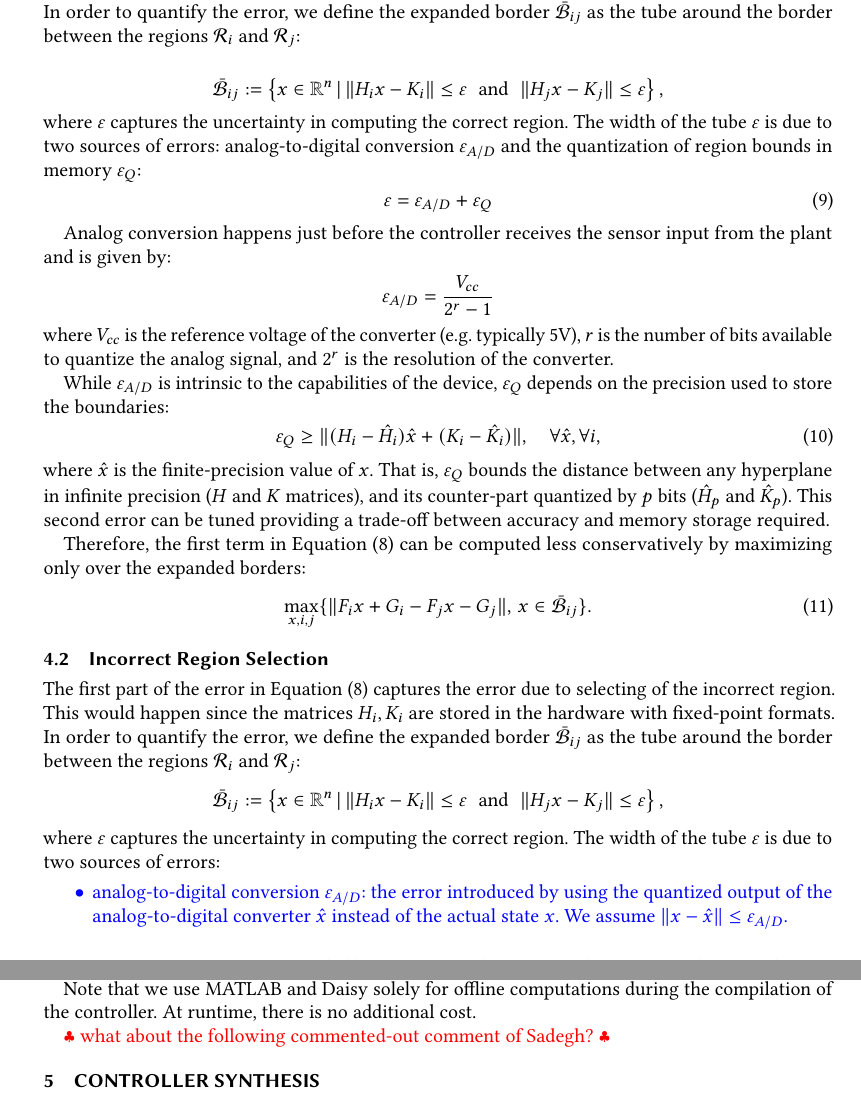
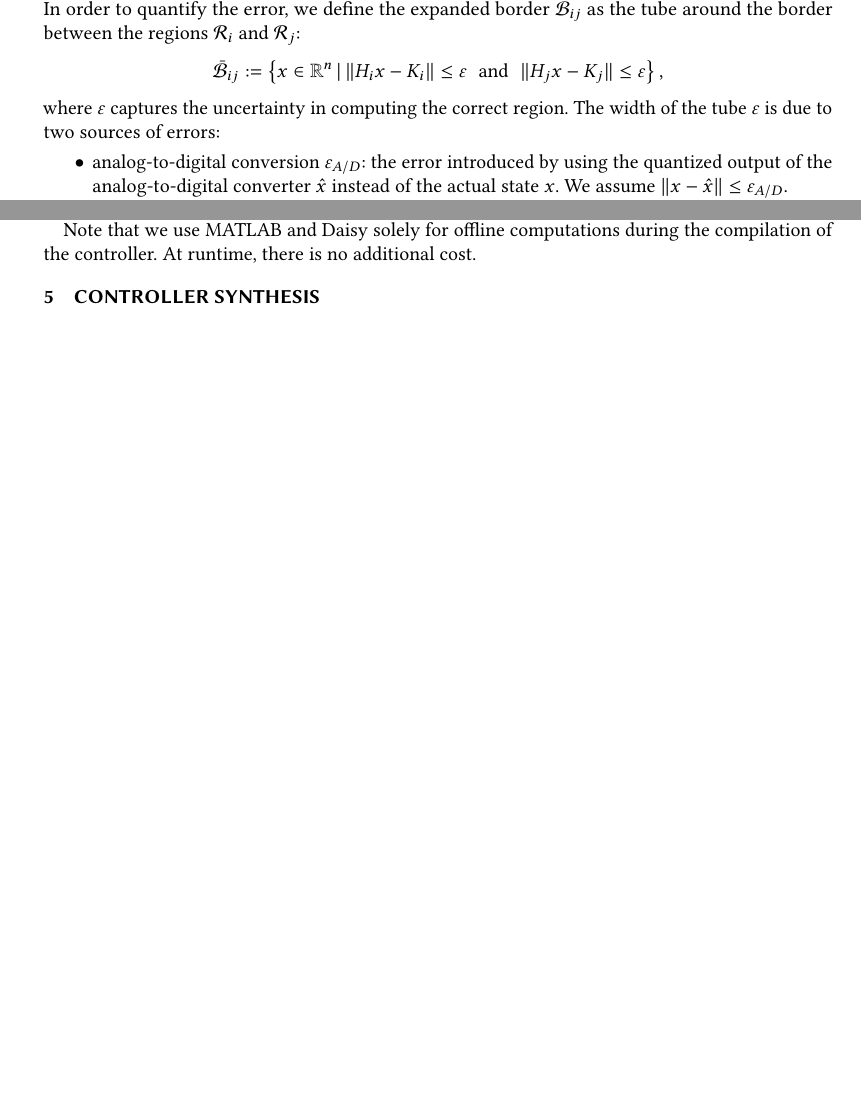
Before and after one commit to msalamati/rmpc-daisy, a LaTeX paper (emsoft-2019/camera_ready/main.tex, which reads emsoft-2019/camera_ready/Error_Analysis.tex): two parts of pages 9 and 11 of 20 before the commit and two parts of pages 9 and 11 of 19 after it, joined at a grey line, cut so that both start at the same text, the shorter picture padded with empty space. Compiled offline with pdfLaTeX.

Commit message:
last updates

```diff
--- a/emsoft-2019/camera_ready/Error_Analysis.tex
+++ b/emsoft-2019/camera_ready/Error_Analysis.tex
@@ -48,54 +44,58 @@ selecting of the incorrect region.
-This would happen since the matrices $H_i,K_i$ are stored in the hardware with fixed-point formats. In order to quantify the error, we define the expanded border $\bar{\mathcal B}_{ij}$ as the tube around the border between the regions $\mathcal{R}_i$ and $\mathcal{R}_j$:
-% \begin{equation*}
-% \bar{\mathcal R}_i := \bigcup_{\hat H_i,\hat K_i} \left\{x\in\mathbb R^n\,|\,\hat H_i x\le \hat K_i, \|H_i-\hat H_i\|\le \epsilon_f,\|K_i-\hat K_i\|\le \epsilon_f\right\}
-% \end{equation*}
-% for $i\in\{1,2,\ldots, P\}$, where $\epsilon_f$ is the maximum error of using fixed-point format instead of the precise values. The norm is also applied element-wise to the entries of the matrices.
-
-\begin{equation*}
-\bar{\mathcal B}_{ij} := \left\{x\in\mathbb R^n\,|\, \| H_i x - K_i\| \le \varepsilon\,\, \text{ and }\,\, \| H_j x - K_j\| \le \varepsilon \right\},
-\end{equation*}
-where $\varepsilon$ captures the uncertainty in computing the correct region.
+%\subsection{Incorrect Region Selection}
 %
-The width of the tube $\varepsilon$ is due to two sources of errors:
-analog-to-digital conversion $\varepsilon_{A/D}$ and the quantization of region
-bounds in memory $\varepsilon_{Q}$:
-\begin{equation}\label{eq:epsilontot}
-  \varepsilon=\varepsilon_{A/D}+\varepsilon_{Q}
-\end{equation}
-
-Analog conversion happens just before the controller receives the sensor input from the plant
-and is given by:
-\begin{equation*}
-\varepsilon_{A/D}=\frac{V_{cc}}{2^{r}-1}
-\end{equation*}
-where $V_{cc}$ is the reference voltage of the converter (e.g. typically 5V), $r$
-is the number of bits available to quantize the analog signal, and $2^{r}$ is
-the resolution of the converter.
-
-While $\varepsilon_{A/D}$ is intrinsic to the capabilities of the device,
-$\varepsilon_{Q}$ depends on the precision used to store the boundaries:
-\begin{equation}\label{eq:quantizationlines}
-  \varepsilon_{Q} \ge  \|(H_i - \hat{H}_i) \hat{x} + (K_i - \hat{K}_i)\|, \quad \forall \hat{x},\forall i,
-\end{equation}
-where $\hat{x}$ is the finite-precision value of $x$.
-%\eva{For which index is this evaluated, $i$, $j$ or both?}
-That is, $\varepsilon_{Q}$ bounds the distance between any hyperplane in infinite
-precision ($H$ and $K$ matrices), and its counter-part quantized by $p$ bits
-($\hat{H}_{p}$ and $\hat{K}_{p}$).
-This second error can be tuned providing a trade-off between accuracy and
-memory storage required.
-
-% Note that $\mathcal R_i\subset \bar{\mathcal R}_i$. In other words, $\bar{\mathcal R}_i$ is the expanded version of $\mathcal R_i$.
-% Note that $\bar{\mathcal R}_i\cap \bar{\mathcal R}_j$ gives us the states where one of the two regions $\mathcal R_i, \mathcal R_i$ might be selected instead of the other one because of the fixed-precision implementation of the regions.
-% $\bar{\mathcal R}_i$ is the expanded version of $\mathcal R_i$ that include all states in $\mathcal R_i$this definition expands the regions $\mathcal $
- %That is, with infinite-precision arithmetic
- Therefore, the first term in~\autoref{eq:delta} can be computed less conservatively by maximizing only over
- the expanded borders:
- \begin{equation}
- \label{eq:maximization}
- \max_{x,i,j}\{\|F_ix+G_i-F_jx-G_j\|,\,x\in \bar{\mathcal B}_{ij}\}.
-% \max_{\forall i,j.\mathit{neighbor}(\mathcal{R}_{i},\mathcal{R}_{j})}&|F_{i}\statevar+G_{i} - (F_{j}\statevar+G_{j})|
- \end{equation}
+%The first part of the error in~\autoref{eq:delta} captures the error due to
+%selecting of the incorrect region.
+%This would happen since the matrices $H_i,K_i$ are stored in the hardware with fixed-point formats. In order to quantify the error, we define the expanded border $\bar{\mathcal B}_{ij}$ as the tube around the border between the regions $\mathcal{R}_i$ and $\mathcal{R}_j$:
+%% \begin{equation*}
+%% \bar{\mathcal R}_i := \bigcup_{\hat H_i,\hat K_i} \left\{x\in\mathbb R^n\,|\,\hat H_i x\le \hat K_i, \|H_i-\hat H_i\|\le \epsilon_f,\|K_i-\hat K_i\|\le \epsilon_f\right\}
+%% \end{equation*}
+%% for $i\in\{1,2,\ldots, P\}$, where $\epsilon_f$ is the maximum error of using fixed-point format instead of the precise values. The norm is also applied element-wise to the entries of the matrices.
+%
+%\begin{equation*}
+%\bar{\mathcal B}_{ij} := \left\{x\in\mathbb R^n\,|\, \| H_i x - K_i\| \le \varepsilon\,\, \text{ and }\,\, \| H_j x - K_j\| \le \varepsilon \right\},
+%\end{equation*}
+%where $\varepsilon$ captures the uncertainty in computing the correct region.
+%%
+%The width of the tube $\varepsilon$ is due to two sources of errors:
+%analog-to-digital conversion $\varepsilon_{A/D}$ and the quantization of region
+%bounds in memory $\varepsilon_{Q}$:
+%\begin{equation}\label{eq:epsilontot}
+%  \varepsilon=\varepsilon_{A/D}+\varepsilon_{Q}
+%\end{equation}
+%
+%Analog conversion happens just before the controller receives the sensor input from the plant
+%and is given by:
+%\begin{equation*}
+%\varepsilon_{A/D}=\frac{V_{cc}}{2^{r}-1}
+%\end{equation*}
+%where $V_{cc}$ is the reference voltage of the converter (e.g. typically 5V), $r$
+%is the number of bits available to quantize the analog signal, and $2^{r}$ is
+%the resolution of the converter.
+%
+%While $\varepsilon_{A/D}$ is intrinsic to the capabilities of the device,
+%$\varepsilon_{Q}$ depends on the precision used to store the boundaries:
+%\begin{equation}\label{eq:quantizationlines}
+%  \varepsilon_{Q} \ge  \|(H_i - \hat{H}_i) \hat{x} + (K_i - \hat{K}_i)\|, \quad \forall \hat{x},\forall i,
+%\end{equation}
+%where $\hat{x}$ is the finite-precision value of $x$.
+%%\eva{For which index is this evaluated, $i$, $j$ or both?}
+%That is, $\varepsilon_{Q}$ bounds the distance between any hyperplane in infinite
+%precision ($H$ and $K$ matrices), and its counter-part quantized by $p$ bits
+%($\hat{H}_{p}$ and $\hat{K}_{p}$).
+%This second error can be tuned providing a trade-off between accuracy and
+%memory storage required.
+%
+%% Note that $\mathcal R_i\subset \bar{\mathcal R}_i$. In other words, $\bar{\mathcal R}_i$ is the expanded version of $\mathcal R_i$.
+%% Note that $\bar{\mathcal R}_i\cap \bar{\mathcal R}_j$ gives us the states where one of the two regions $\mathcal R_i, \mathcal R_i$ might be selected instead of the other one because of the fixed-precision implementation of the regions.
+%% $\bar{\mathcal R}_i$ is the expanded version of $\mathcal R_i$ that include all states in $\mathcal R_i$this definition expands the regions $\mathcal $
+% %That is, with infinite-precision arithmetic
+% Therefore, the first term in~\autoref{eq:delta} can be computed less conservatively by maximizing only over
+% the expanded borders:
+% \begin{equation}
+% \label{eq:maximization}
+% \max_{x,i,j}\{\|F_ix+G_i-F_jx-G_j\|,\,x\in \bar{\mathcal B}_{ij}\}.
+%% \max_{\forall i,j.\mathit{neighbor}(\mathcal{R}_{i},\mathcal{R}_{j})}&|F_{i}\statevar+G_{i} - (F_{j}\statevar+G_{j})|
+% \end{equation}
  %%%%%%%%%%%%%%
  \subsection{Incorrect Region Selection}
  	The first part of the error in~\autoref{eq:delta} captures the error due to
@@ -107,7 +107,7 @@ memory storage required.
  	where $\varepsilon$ captures the uncertainty in computing the correct region.
  	%
  	The width of the tube $\varepsilon$ is due to two sources of errors:
- 	\Mahmoud{\begin{itemize}
+ 	\begin{itemize}
  		\item analog-to-digital conversion $\varepsilon_{A/D}$:
 		the error introduced by using the quantized output of the analog-to-digital converter $\hat x$ instead of the actual state $x$.
 		We assume $\|x - \hat x\|\le \varepsilon_{A/D}$.
@@ -356,7 +354,7 @@ At runtime, there is no additional cost.
 % The output of our algorithm contains (almost) all the information required for implementation of the verified controller over embedded systems.
 % Therefore, the same savings can be expected when the controller is implemented on an actual embedded system.
 
-\RM{what about the following commented-out comment of Sadegh?}
+%\RM{what about the following commented-out comment of Sadegh?}
 \begin{comment}
 \textcolor{red}{Sadegh: This is long comment on the content of this section. I cannot figure out how this line of reasoning is mapped to the implementation. We can discard my comment given that we are close to the deadline.}
 
```
Also changed, not shown: emsoft-2019/camera_ready/Cont_Syn.tex (+2 -3 lines), emsoft-2019/camera_ready/Motiv.tex (+1 -1 lines), emsoft-2019/camera_ready/Error_Analysis.tex (20 more changed lines).
